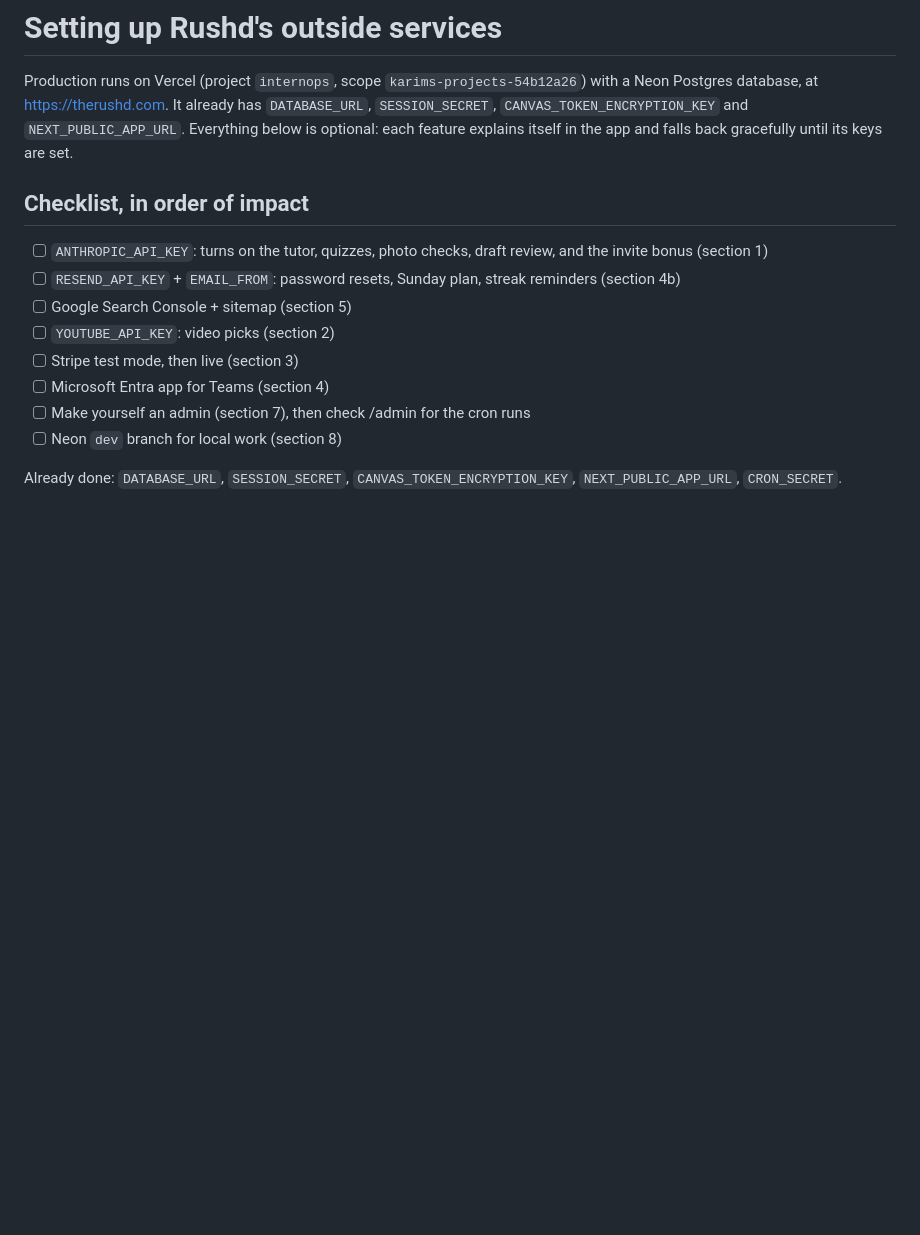
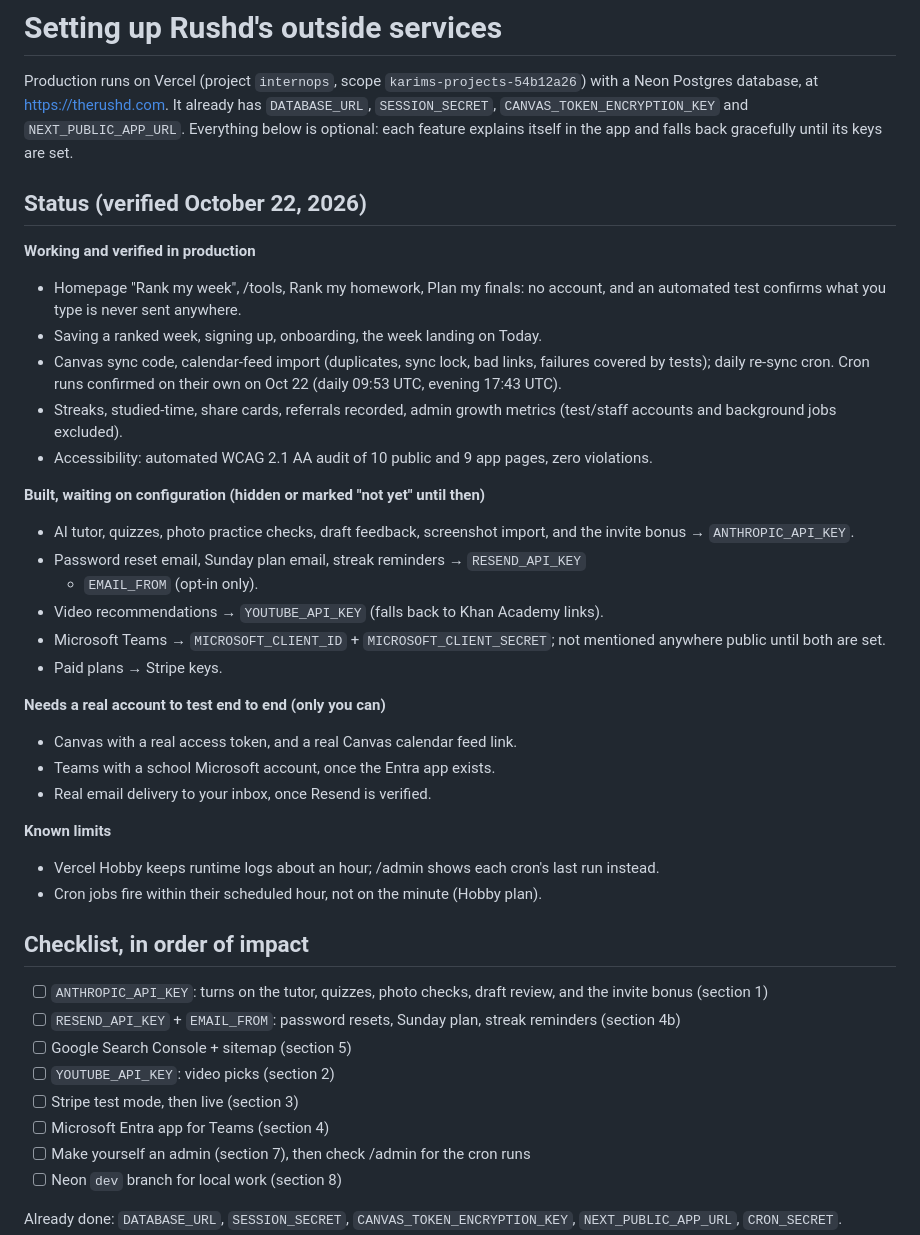
Before and after one commit to karimmoh1-glitch/rushd, a Markdown page: docs/SETUP.md, the part around the change. GitHub-like rendering; blank space fills up the shorter version.

Commit message:
GROWTH.md: 30-day first-100 plan with measurement, experiments, thresholds; SETUP.md: verified status
Co-Authored-By: Claude Opus 5.5 <noreply@anthropic.com>

```diff
--- a/docs/SETUP.md
+++ b/docs/SETUP.md
@@ -5,6 +5,40 @@ with a Neon Postgres database, at https://therushd.com. It already has
 `DATABASE_URL`, `SESSION_SECRET`, `CANVAS_TOKEN_ENCRYPTION_KEY` and
 `NEXT_PUBLIC_APP_URL`. Everything below is optional: each feature explains
 itself in the app and falls back gracefully until its keys are set.
+
+## Status (verified October 22, 2026)
+
+**Working and verified in production**
+- Homepage "Rank my week", /tools, Rank my homework, Plan my finals: no account,
+  and an automated test confirms what you type is never sent anywhere.
+- Saving a ranked week, signing up, onboarding, the week landing on Today.
+- Canvas sync code, calendar-feed import (duplicates, sync lock, bad links,
+  failures covered by tests); daily re-sync cron. Cron runs confirmed on
+  their own on Oct 22 (daily 09:53 UTC, evening 17:43 UTC).
+- Streaks, studied-time, share cards, referrals recorded, admin growth metrics
+  (test/staff accounts and background jobs excluded).
+- Accessibility: automated WCAG 2.1 AA audit of 10 public and 9 app pages,
+  zero violations.
+
+**Built, waiting on configuration (hidden or marked "not yet" until then)**
+- AI tutor, quizzes, photo practice checks, draft feedback, screenshot import,
+  and the invite bonus → `ANTHROPIC_API_KEY`.
+- Password reset email, Sunday plan email, streak reminders → `RESEND_API_KEY`
+  + `EMAIL_FROM` (opt-in only).
+- Video recommendations → `YOUTUBE_API_KEY` (falls back to Khan Academy links).
+- Microsoft Teams → `MICROSOFT_CLIENT_ID` + `MICROSOFT_CLIENT_SECRET`; not
+  mentioned anywhere public until both are set.
+- Paid plans → Stripe keys.
+
+**Needs a real account to test end to end (only you can)**
+- Canvas with a real access token, and a real Canvas calendar feed link.
+- Teams with a school Microsoft account, once the Entra app exists.
+- Real email delivery to your inbox, once Resend is verified.
+
+**Known limits**
+- Vercel Hobby keeps runtime logs about an hour; /admin shows each cron's last
+  run instead.
+- Cron jobs fire within their scheduled hour, not on the minute (Hobby plan).
 
 ## Checklist, in order of impact
 
```
Also changed, not shown: docs/GROWTH.md (+121 -56 lines).
